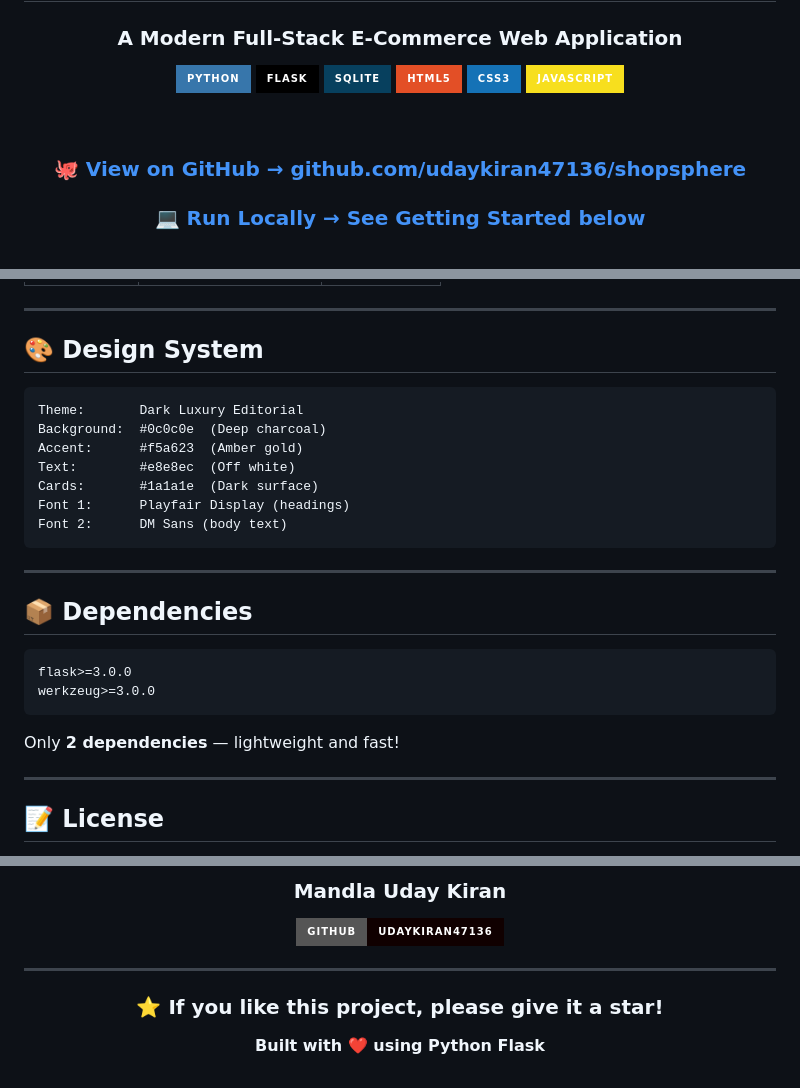
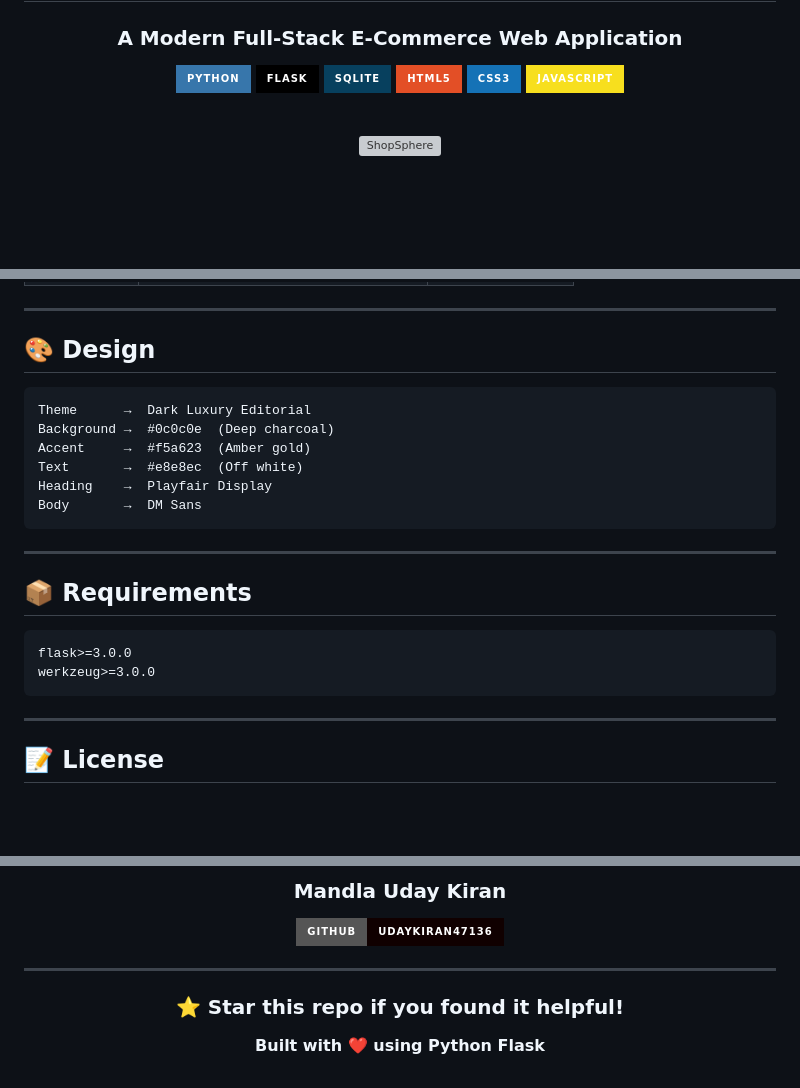
Before and after one commit to udaykiran47136/shopsphere, a Markdown page: README.md, 3 parts joined by grey strips. GitHub-like rendering; badges without logos; blank space fills up the shorter version; grey boxes are pictures that could not be loaded.

````diff
--- a/README.md
+++ b/README.md
@@ -13,9 +13,7 @@
 
 <br>
 
-### 🐙 [View on GitHub → github.com/udaykiran47136/shopsphere](https://github.com/udaykiran47136/shopsphere)
-
-### 💻 [Run Locally → See Getting Started below](#-getting-started)
+![ShopSphere](https://images.unsplash.com/photo-1607082348824-0a96f2a4b9da?w=900&h=300&fit=crop&q=80)
 
 <br>
 
@@ -171,28 +150,25 @@ http://127.0.0.1:5000
 
 ---
 
-## 🎨 Design System
+## 🎨 Design
 
 ```
-Theme:       Dark Luxury Editorial
-Background:  #0c0c0e  (Deep charcoal)
-Accent:      #f5a623  (Amber gold)
-Text:        #e8e8ec  (Off white)
-Cards:       #1a1a1e  (Dark surface)
-Font 1:      Playfair Display (headings)
-Font 2:      DM Sans (body text)
+Theme      →  Dark Luxury Editorial
+Background →  #0c0c0e  (Deep charcoal)
+Accent     →  #f5a623  (Amber gold)
+Text       →  #e8e8ec  (Off white)
+Heading    →  Playfair Display
+Body       →  DM Sans
 ```
 
 ---
 
-## 📦 Dependencies
+## 📦 Requirements
 
 ```
 flask>=3.0.0
 werkzeug>=3.0.0
 ```
-
-Only **2 dependencies** — lightweight and fast!
 
 ---
 
@@ -215,8 +189,6 @@ This project is open source under the [MIT License](LICENSE).
 ---
 
-<div align="center">
-
-### ⭐ If you like this project, please give it a star!
+### ⭐ Star this repo if you found it helpful!
 
 **Built with ❤️ using Python Flask**
 
````
Also changed, not shown: other parts of README.md (+59 -80 lines).
